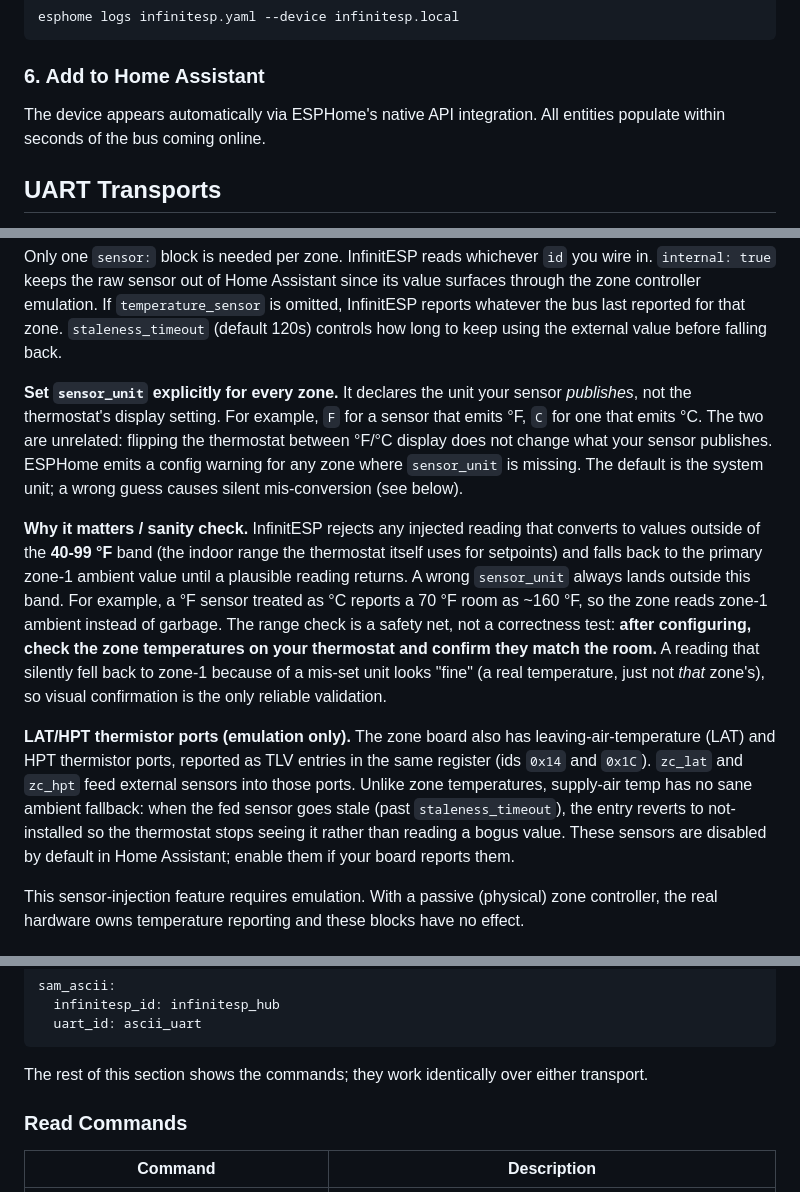
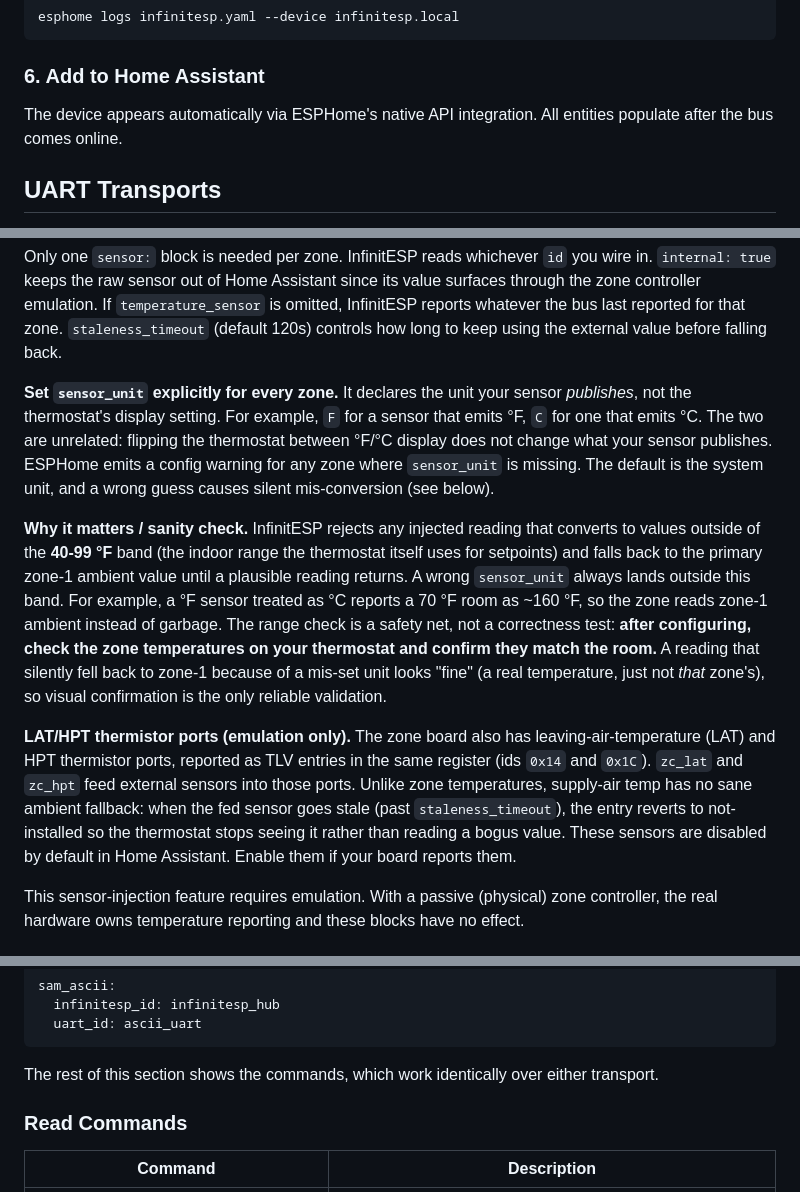
Before and after one commit to nebulous/infinitesp, a Markdown page: README.md, 3 parts joined by grey strips. Rendered like a GitHub page.

````diff
--- a/README.md
+++ b/README.md
@@ -116,7 +120,7 @@ esphome logs infinitesp.yaml --device infinitesp.local
 
 ### 6. Add to Home Assistant
 
-The device appears automatically via ESPHome's native API integration. All entities populate within seconds of the bus coming online.
+The device appears automatically via ESPHome's native API integration. All entities populate after the bus comes online.
 
 ## UART Transports
 
@@ -268,11 +272,11 @@ infinitesp:
 
 Only one `sensor:` block is needed per zone. InfinitESP reads whichever `id` you wire in. `internal: true` keeps the raw sensor out of Home Assistant since its value surfaces through the zone controller emulation. If `temperature_sensor` is omitted, InfinitESP reports whatever the bus last reported for that zone. `staleness_timeout` (default 120s) controls how long to keep using the external value before falling back.
 
-**Set `sensor_unit` explicitly for every zone.** It declares the unit your sensor *publishes*, not the thermostat's display setting. For example, `F` for a sensor that emits °F, `C` for one that emits °C. The two are unrelated: flipping the thermostat between °F/°C display does not change what your sensor publishes. ESPHome emits a config warning for any zone where `sensor_unit` is missing. The default is the system unit; a wrong guess causes silent mis-conversion (see below).
+**Set `sensor_unit` explicitly for every zone.** It declares the unit your sensor *publishes*, not the thermostat's display setting. For example, `F` for a sensor that emits °F, `C` for one that emits °C. The two are unrelated: flipping the thermostat between °F/°C display does not change what your sensor publishes. ESPHome emits a config warning for any zone where `sensor_unit` is missing. The default is the system unit, and a wrong guess causes silent mis-conversion (see below).
 
 **Why it matters / sanity check.** InfinitESP rejects any injected reading that converts to values outside of the **40-99 °F** band (the indoor range the thermostat itself uses for setpoints) and falls back to the primary zone-1 ambient value until a plausible reading returns. A wrong `sensor_unit` always lands outside this band. For example, a °F sensor treated as °C reports a 70 °F room as ~160 °F, so the zone reads zone-1 ambient instead of garbage. The range check is a safety net, not a correctness test: **after configuring, check the zone temperatures on your thermostat and confirm they match the room.** A reading that silently fell back to zone-1 because of a mis-set unit looks "fine" (a real temperature, just not *that* zone's), so visual confirmation is the only reliable validation.
 
-**LAT/HPT thermistor ports (emulation only).** The zone board also has leaving-air-temperature (LAT) and HPT thermistor ports, reported as TLV entries in the same register (ids `0x14` and `0x1C`). `zc_lat` and `zc_hpt` feed external sensors into those ports. Unlike zone temperatures, supply-air temp has no sane ambient fallback: when the fed sensor goes stale (past `staleness_timeout`), the entry reverts to not-installed so the thermostat stops seeing it rather than reading a bogus value. These sensors are disabled by default in Home Assistant; enable them if your board reports them.
+**LAT/HPT thermistor ports (emulation only).** The zone board also has leaving-air-temperature (LAT) and HPT thermistor ports, reported as TLV entries in the same register (ids `0x14` and `0x1C`). `zc_lat` and `zc_hpt` feed external sensors into those ports. Unlike zone temperatures, supply-air temp has no sane ambient fallback: when the fed sensor goes stale (past `staleness_timeout`), the entry reverts to not-installed so the thermostat stops seeing it rather than reading a bogus value. These sensors are disabled by default in Home Assistant. Enable them if your board reports them.
 
 This sensor-injection feature requires emulation. With a passive (physical) zone controller, the real hardware owns temperature reporting and these blocks have no effect.
 
@@ -501,7 +505,7 @@ sam_ascii:
   uart_id: ascii_uart
 ```
 
-The rest of this section shows the commands; they work identically over either transport.
+The rest of this section shows the commands, which work identically over either transport.
 
 ### Read Commands
 
````
Also changed, not shown: other parts of README.md (+25 -21 lines).
